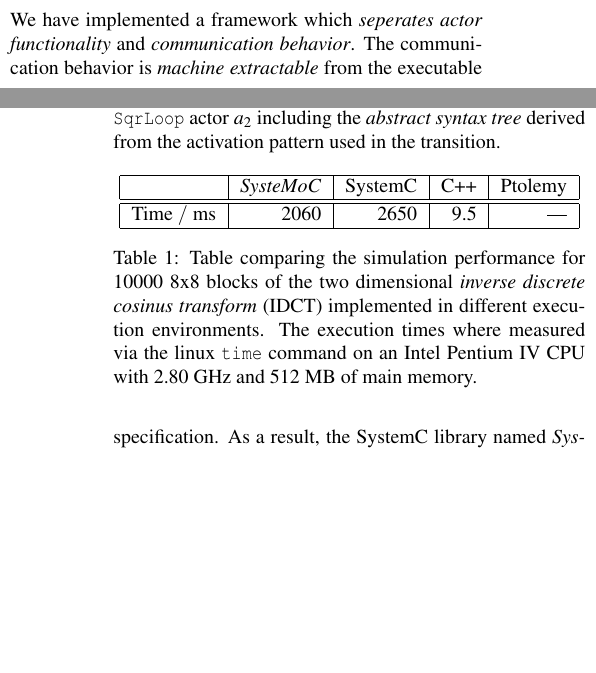
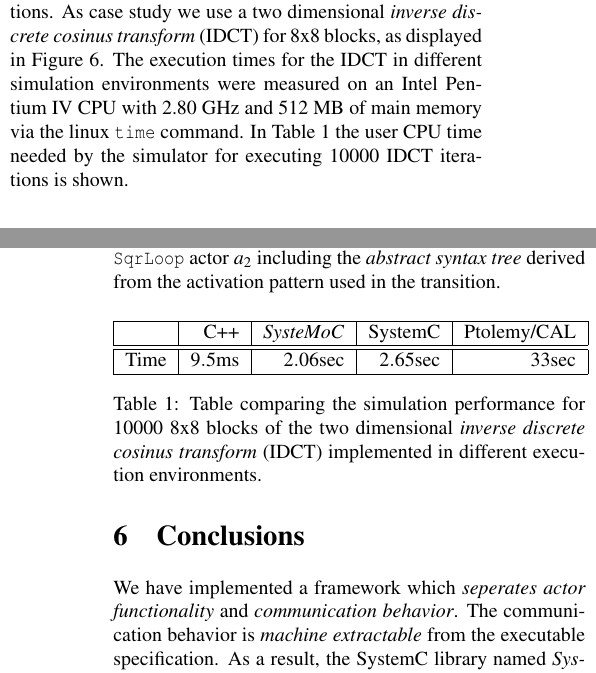
Before and after one commit to JoachimFalk/systemoc-SysteMoC, a LaTeX document (paper-fdl.tex, which reads systemoc-casestudy.tex): two parts of the columns of pages 9 and 10 of 11, joined at a grey line, cut at the place of the change, the shorter picture padded with empty space. Compiled offline with pdfLaTeX; the source files are stored in an older character set and shown here as Unicode.

Commit message:
* Merge from Paper--FDL-SysteMoC--20060401 branch - Updated systemoc-casestudy with Ptolemy/CAL values from Stephen Neuendorffers E-Mail from 14.11.2005 - Rearranged casestudy a little bit
Keywords:



Patches applied:

 * falk@cs.fau.de--2006-systemoc-stuff/Paper--FDL-SysteMoC--20060401--patch-50

 * Updated systemoc-casestudy with Ptolemy/CAL values from

 * falk@cs.fau.de--2006-systemoc-stuff/Paper--FDL-SysteMoC--20060401--patch-51

 * rearranged casestudy a little bit


git-archimport-id: joachim.falk@gmx.de--2005-systemc-stuff/SysteMoC-Docu--mainline--0.3--patch-59

```diff
--- a/systemoc-casestudy.tex
+++ b/systemoc-casestudy.tex
@@ -1,18 +1,20 @@
 \section{Experimental Results}\label{sec:systemoc-casestudy}
 
 In this section we will compare our simulation framework with other approaches to represent executable specifications.
+As case study we use a two dimensional \emph{inverse discrete cosinus transform} (IDCT) for 8x8 blocks, as displayed in Figure~\ref{fig:ng-idct2d}.
+The execution times for the IDCT in different simulation environments were measured on an Intel Pentium~IV CPU with 2.80 GHz and 512 MB of main memory via the linux \code{time} command.
+In Table~\ref{tbl:systemoc-comparison} the user CPU time needed by the simulator for executing $10000$ IDCT iterations is shown.
 
 \begin{table}[h]
 \centering
 %%\hrule
 %%\rule{0mm}{2mm}\\
 \begin{tabular}{|r|r|r|r|r|}\hline
-             & \SysteMoC & SystemC & C++ & Ptolemy \\\hline\hline
- Time $/$ ms & 2060      & 2650    & 9.5 & ---     \\\hline
+      & C++               & \SysteMoC          & SystemC            & Ptolemy/CAL      \\\hline\hline
+ Time & $9.5 \mathrm{ms}$ & $2.06\mathrm{sec}$ & $2.65\mathrm{sec}$ & $33\mathrm{sec}$ \\\hline
 \end{tabular}
 \caption{\label{tbl:systemoc-comparison}%
 Table comparing the simulation performance for 10000 8x8 blocks of the two dimensional \emph{inverse discrete cosinus transform} (IDCT) implemented in different execution environments.
-The execution times where measured via the linux \code{time} command on an Intel Pentium~IV CPU with 2.80 GHz and 512 MB of main memory.
 %Visual representation of the \emph{firing FSM} of the \code{SqrLoop} actor $a_2$ shown in Figure~\ref{fig:ng-sqrroot}.
 %The \code{SqrLoop} actor controls the number of iterations performed by Newton's square root algorithm.
 }
```
Also changed, not shown: systemoc-casestudy.tex (4 more changed lines).
